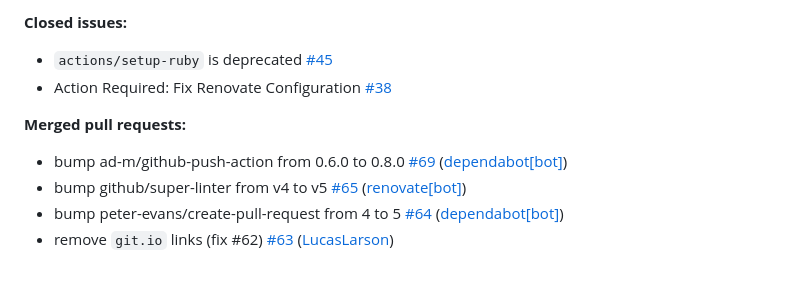
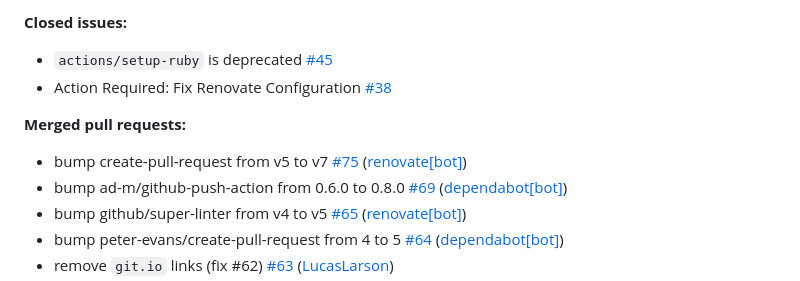
Before and after one commit to LucasLarson/LucasLarson.github.io, a Markdown page: changelog.md, the part around the change. Rendered like a GitHub page.

Commit message:
update changelog

```diff
--- a/changelog.md
+++ b/changelog.md
@@ -20,6 +20,7 @@
 
 **Merged pull requests:**
 
+- bump create-pull-request from v5 to v7 [\#75](https://github.com/LucasLarson/LucasLarson.github.io/pull/75) ([renovate[bot]](https://github.com/apps/renovate))
 - bump ad-m/github-push-action from 0.6.0 to 0.8.0 [\#69](https://github.com/LucasLarson/LucasLarson.github.io/pull/69) ([dependabot[bot]](https://github.com/apps/dependabot))
 - bump github/super-linter from v4 to v5 [\#65](https://github.com/LucasLarson/LucasLarson.github.io/pull/65) ([renovate[bot]](https://github.com/apps/renovate))
 - bump peter-evans/create-pull-request from 4 to 5 [\#64](https://github.com/LucasLarson/LucasLarson.github.io/pull/64) ([dependabot[bot]](https://github.com/apps/dependabot))
```
